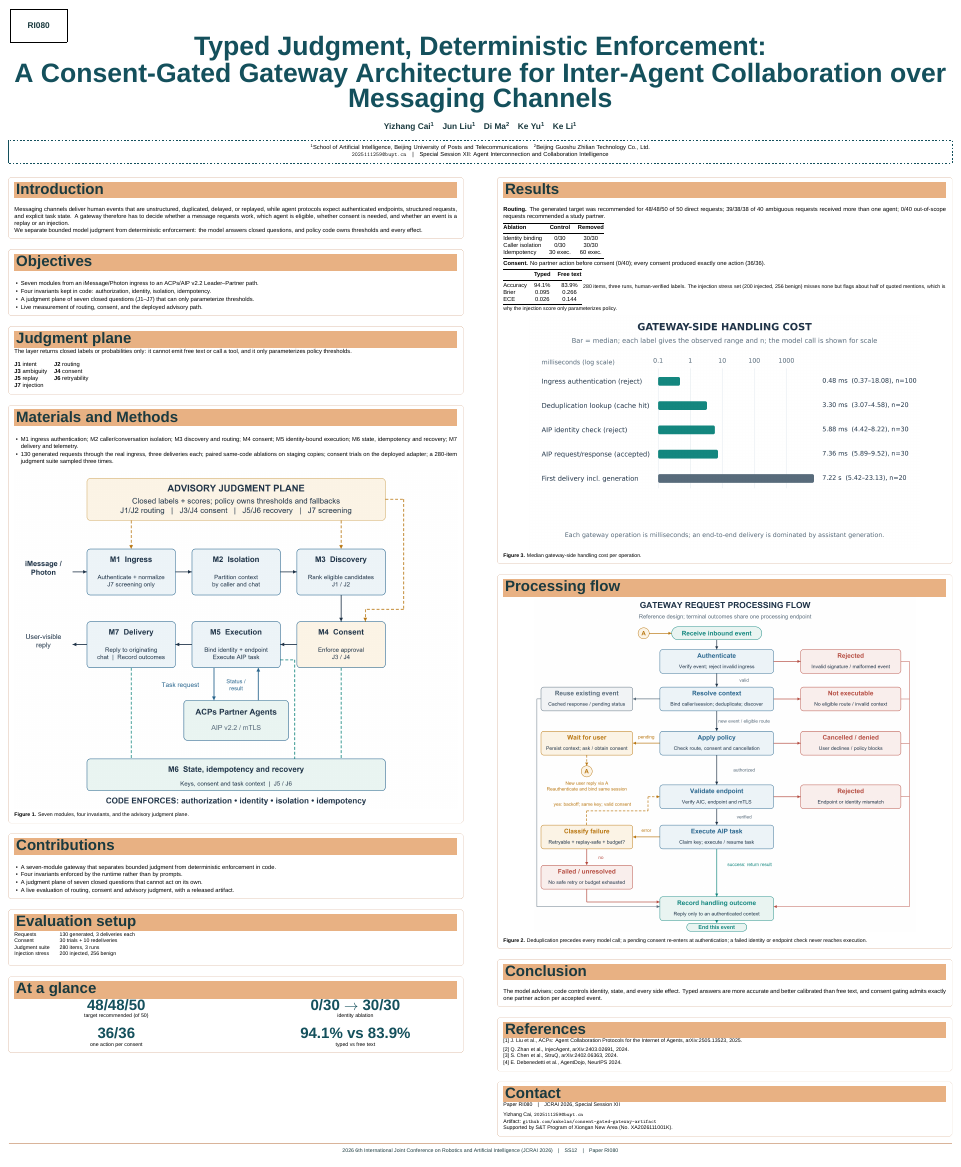
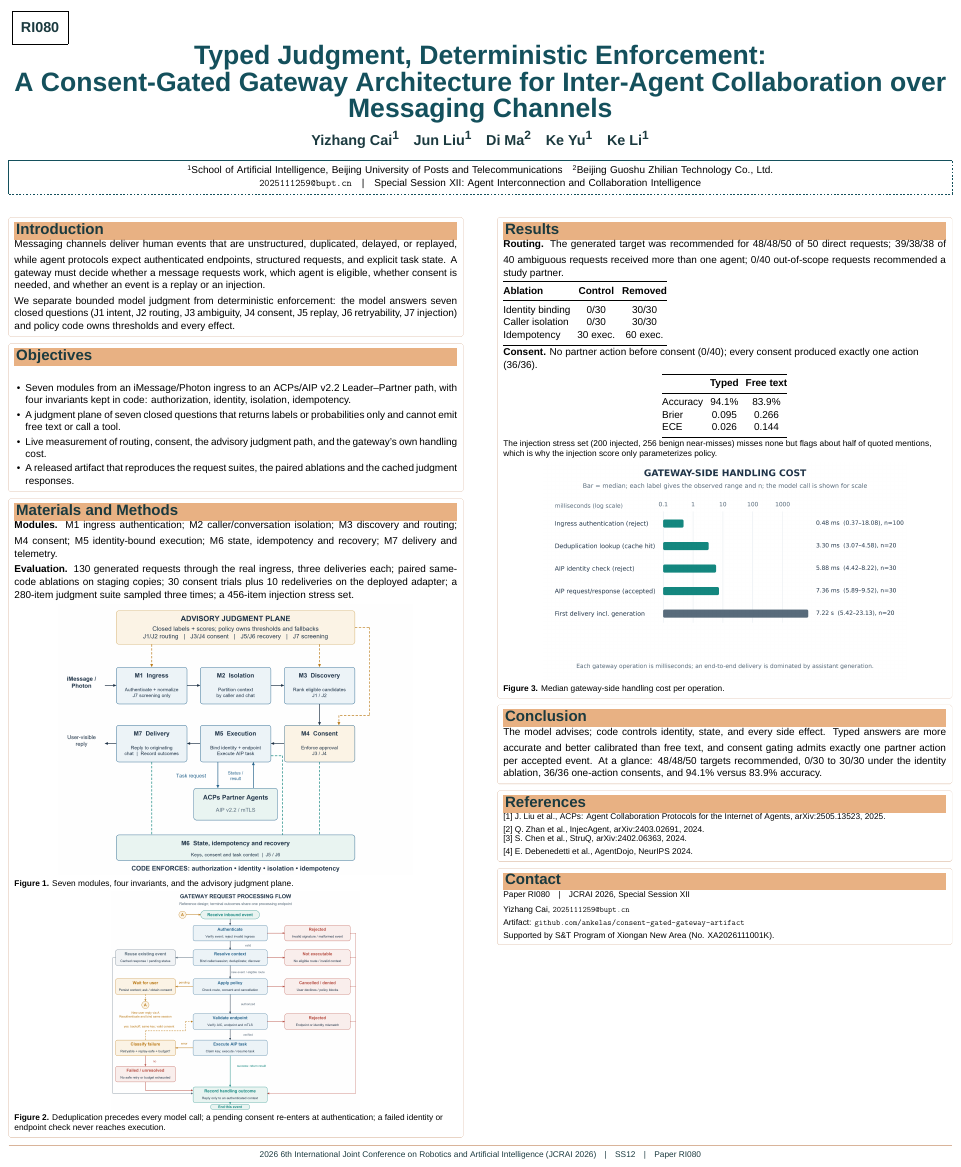
Before and after one commit to ankelas/consent-gated-gateway-artifact, a LaTeX document (paper/poster/jcrai_poster_RI080.tex): the whole page. Compiled offline with XeLaTeX.

Commit message:
Restrict the poster to the template's seven sections and fold the extra content in

```diff
--- a/paper/poster/jcrai_poster_RI080.tex
+++ b/paper/poster/jcrai_poster_RI080.tex
@@ -1,4 +1,4 @@
-\documentclass[19pt]{extarticle}
+\documentclass[17pt]{extarticle}
 \usepackage{fontspec}
 \setmainfont{LiberationSans}[
   Path=fonts/,
@@ -34,7 +34,7 @@
 \newtcolorbox{block}[1]{%
   enhanced, colback=white, colframe=rule, boxrule=0.5pt,
   arc=1mm, left=2.5mm, right=2.5mm, top=1.5mm, bottom=2mm,
-  before skip=6.5mm, after skip=0pt,
+  before skip=4mm, after skip=0pt,
   fonttitle=\bfseries,
   title={}, coltitle=ink,
 }
@@ -72,138 +72,86 @@
 \vspace{2mm}
 
 % ---------------------------------------------------------------- body
+% Two flowing columns with the template's seven sections only.
+
 \begin{minipage}[t]{0.482\textwidth}
 \vspace{0pt}
+
 \begin{block}{}
 \sectionbar{Introduction}
 \vspace{2mm}
-
 Messaging channels deliver human events that are unstructured, duplicated,
 delayed, or replayed, while agent protocols expect authenticated endpoints,
-structured requests, and explicit task state. A gateway therefore has to decide
-whether a message requests work, which agent is eligible, whether consent is
-needed, and whether an event is a replay or an injection.
+structured requests, and explicit task state. A gateway must decide whether a
+message requests work, which agent is eligible, whether consent is needed, and
+whether an event is a replay or an injection.
 
+\vspace{1.5mm}
 We separate bounded model judgment from deterministic enforcement: the model
-answers closed questions, and policy code owns thresholds and every effect.
+answers seven closed questions (J1 intent, J2 routing, J3 ambiguity, J4 consent,
+J5 replay, J6 retryability, J7 injection) and policy code owns thresholds and
+every effect.
 \end{block}
 
 \begin{block}{}
 \sectionbar{Objectives}
 \vspace{2mm}
-
 \begin{itemize}
   \item Seven modules from an iMessage/Photon ingress to an ACPs/AIP v2.2
-        Leader--Partner path.
-  \item Four invariants kept in code: authorization, identity, isolation,
-        idempotency.
-  \item A judgment plane of seven closed questions (J1--J7) that can only
-        parameterize thresholds.
-  \item Live measurement of routing, consent, and the deployed advisory path.
+        Leader--Partner path, with four invariants kept in code: authorization,
+        identity, isolation, idempotency.
+  \item A judgment plane of seven closed questions that returns labels or
+        probabilities only and cannot emit free text or call a tool.
+  \item Live measurement of routing, consent, the advisory judgment path, and
+        the gateway's own handling cost.
+  \item A released artifact that reproduces the request suites, the paired
+        ablations and the cached judgment responses.
 \end{itemize}
-\end{block}
-
-\begin{block}{}
-\sectionbar{Judgment plane}
-\vspace{2mm}
-The layer returns closed labels or probabilities only: it cannot emit free text
-or call a tool, and it only parameterizes policy thresholds.
-
-\vspace{2mm}
-\begin{tabular}{@{}ll@{}}
-\textbf{J1} intent & \textbf{J2} routing \\
-\textbf{J3} ambiguity & \textbf{J4} consent \\
-\textbf{J5} replay & \textbf{J6} retryability \\
-\textbf{J7} injection & \\
-\end{tabular}
 \end{block}
 
 \begin{block}{}
 \sectionbar{Materials and Methods}
 \vspace{2mm}
+\textbf{Modules.} M1 ingress authentication; M2 caller/conversation isolation;
+M3 discovery and routing; M4 consent; M5 identity-bound execution; M6 state,
+idempotency and recovery; M7 delivery and telemetry.
 
-\begin{itemize}
-  \item M1 ingress authentication; M2 caller/conversation isolation;
-        M3 discovery and routing; M4 consent; M5 identity-bound execution;
-        M6 state, idempotency and recovery; M7 delivery and telemetry.
-  \item 130 generated requests through the real ingress, three deliveries each;
-        paired same-code ablations on staging copies; consent trials on the
-        deployed adapter; a 280-item judgment suite sampled three times.
-\end{itemize}
+\vspace{1.5mm}
+\textbf{Evaluation.} 130 generated requests through the real ingress, three
+deliveries each; paired same-code ablations on staging copies; 30 consent trials
+plus 10 redeliveries on the deployed adapter; a 280-item judgment suite sampled
+three times; a 456-item injection stress set.
 
 \vspace{2mm}
 \centering
-\includegraphics[width=1.0\linewidth]{../figures/fig1_architecture.png}
+\includegraphics[width=0.80\linewidth]{../figures/fig1_architecture.png}
 
 \vspace{1mm}
 \raggedright
 \small\textbf{Figure 1.} Seven modules, four invariants, and the advisory
 judgment plane.
-\end{block}
 
-\begin{block}{}
-\sectionbar{Contributions}
-\vspace{2mm}
-\begin{itemize}
-  \item A seven-module gateway that separates bounded judgment from
-        deterministic enforcement in code.
-  \item Four invariants enforced by the runtime rather than by prompts.
-  \item A judgment plane of seven closed questions that cannot act on its own.
-  \item A live evaluation of routing, consent and advisory judgment, with a
-        released artifact.
-\end{itemize}
-\end{block}
-
-\begin{block}{}
-\sectionbar{Evaluation setup}
-\vspace{2mm}
-\small
-\begin{tabular}{@{}l@{\hspace{6mm}}l@{}}
-Requests & 130 generated, 3 deliveries each \\
-Consent & 30 trials + 10 redeliveries \\
-Judgment suite & 280 items, 3 runs \\
-Injection stress & 200 injected, 256 benign \\
-\end{tabular}
-\end{block}
-
-\begin{block}{}
-\sectionbar{At a glance}
 \vspace{2mm}
 \centering
-\begin{minipage}{0.46\linewidth}
-\centering
-{\fontsize{26}{30}\selectfont\bfseries\color{teal}48/48/50}\\[0.5mm]
-{\small target recommended (of 50)}
-\end{minipage}\hfill
-\begin{minipage}{0.46\linewidth}
-\centering
-{\fontsize{26}{30}\selectfont\bfseries\color{teal}0/30 $\rightarrow$ 30/30}\\[0.5mm]
-{\small identity ablation}
-\end{minipage}
+\includegraphics[width=0.56\linewidth]{../figures/fig2_state_machine.png}
 
-\vspace{3mm}
-\begin{minipage}{0.46\linewidth}
-\centering
-{\fontsize{26}{30}\selectfont\bfseries\color{teal}36/36}\\[0.5mm]
-{\small one action per consent}
-\end{minipage}\hfill
-\begin{minipage}{0.46\linewidth}
-\centering
-{\fontsize{26}{30}\selectfont\bfseries\color{teal}94.1\% vs 83.9\%}\\[0.5mm]
-{\small typed vs free text}
-\end{minipage}
+\vspace{1mm}
+\raggedright
+\small\textbf{Figure 2.} Deduplication precedes every model call; a pending
+consent re-enters at authentication; a failed identity or endpoint check never
+reaches execution.
 \end{block}
 
 \end{minipage}\hfill
 \begin{minipage}[t]{0.482\textwidth}
 \vspace{0pt}
+
 \begin{block}{}
 \sectionbar{Results}
 \vspace{2mm}
-
 \textbf{Routing.} The generated target was recommended for 48/48/50 of 50
-direct requests; 39/38/38 of 40 ambiguous requests received more than one agent;
-0/40 out-of-scope requests recommended a study partner.
+direct requests; 39/38/38 of 40 ambiguous requests received more than one
+agent; 0/40 out-of-scope requests recommended a study partner.
 
 \vspace{1.5mm}
 \centering
@@ -233,15 +181,16 @@ Brier & 0.095 & 0.266 \\
 ECE & 0.026 & 0.144 \\
 \bottomrule
 \end{tabular}
-\vspace{1mm}
+
+\vspace{1.5mm}
 \raggedright
-\small 280 items, three runs, human-verified labels. The injection stress set
-(200 injected, 256 benign) misses none but flags about half of quoted mentions,
-which is why the injection score only parameterizes policy.
+\small The injection stress set (200 injected, 256 benign near-misses) misses
+none but flags about half of quoted mentions, which is why the injection score
+only parameterizes policy.
 
 \vspace{2mm}
 \centering
-\includegraphics[width=0.88\linewidth]{../figures/fig3_overhead.png}
+\includegraphics[width=0.82\linewidth]{../figures/fig3_overhead.png}
 
 \vspace{1mm}
 \raggedright
@@ -249,25 +198,13 @@ which is why the injection score only parameterizes policy.
 \end{block}
 
 \begin{block}{}
-\sectionbar{Processing flow}
-\vspace{2mm}
-\centering
-\includegraphics[width=0.86\linewidth]{../figures/fig2_state_machine.png}
-
-\vspace{1mm}
-\raggedright
-\small\textbf{Figure 2.} Deduplication precedes every model call; a pending
-consent re-enters at authentication; a failed identity or endpoint check never
-reaches execution.
-\end{block}
-
-\begin{block}{}
 \sectionbar{Conclusion}
 \vspace{2mm}
-
 The model advises; code controls identity, state, and every side effect. Typed
 answers are more accurate and better calibrated than free text, and consent
-gating admits exactly one partner action per accepted event.
+gating admits exactly one partner action per accepted event. At a glance:
+48/48/50 targets recommended, 0/30 to 30/30 under the identity ablation, 36/36
+one-action consents, and 94.1\% versus 83.9\% accuracy.
 \end{block}
 
 \begin{block}{}
```
Also changed, not shown: paper/poster/README.md, paper/poster/jcrai_poster_RI080.pdf, paper/poster/preview_RI080.png.
